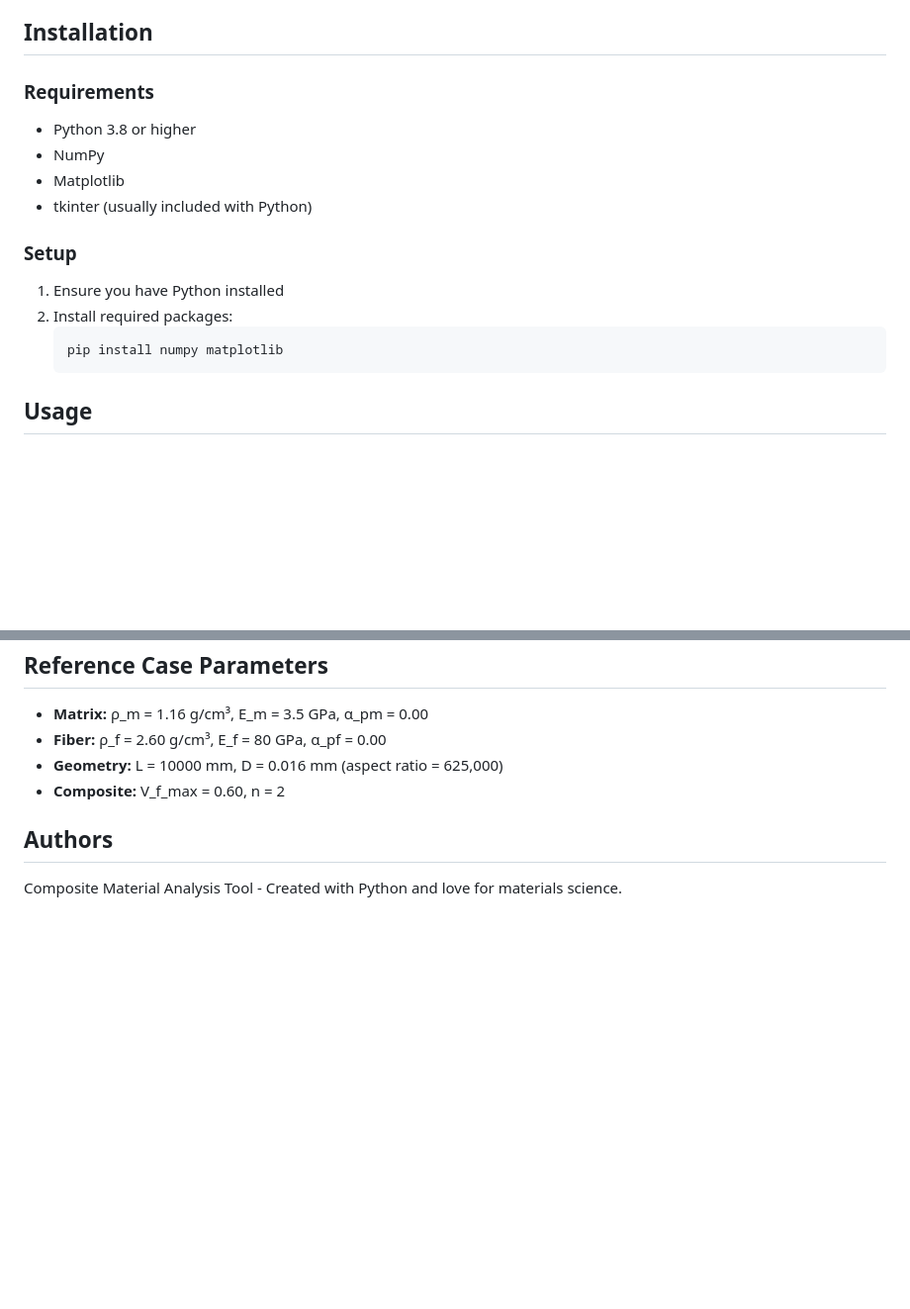
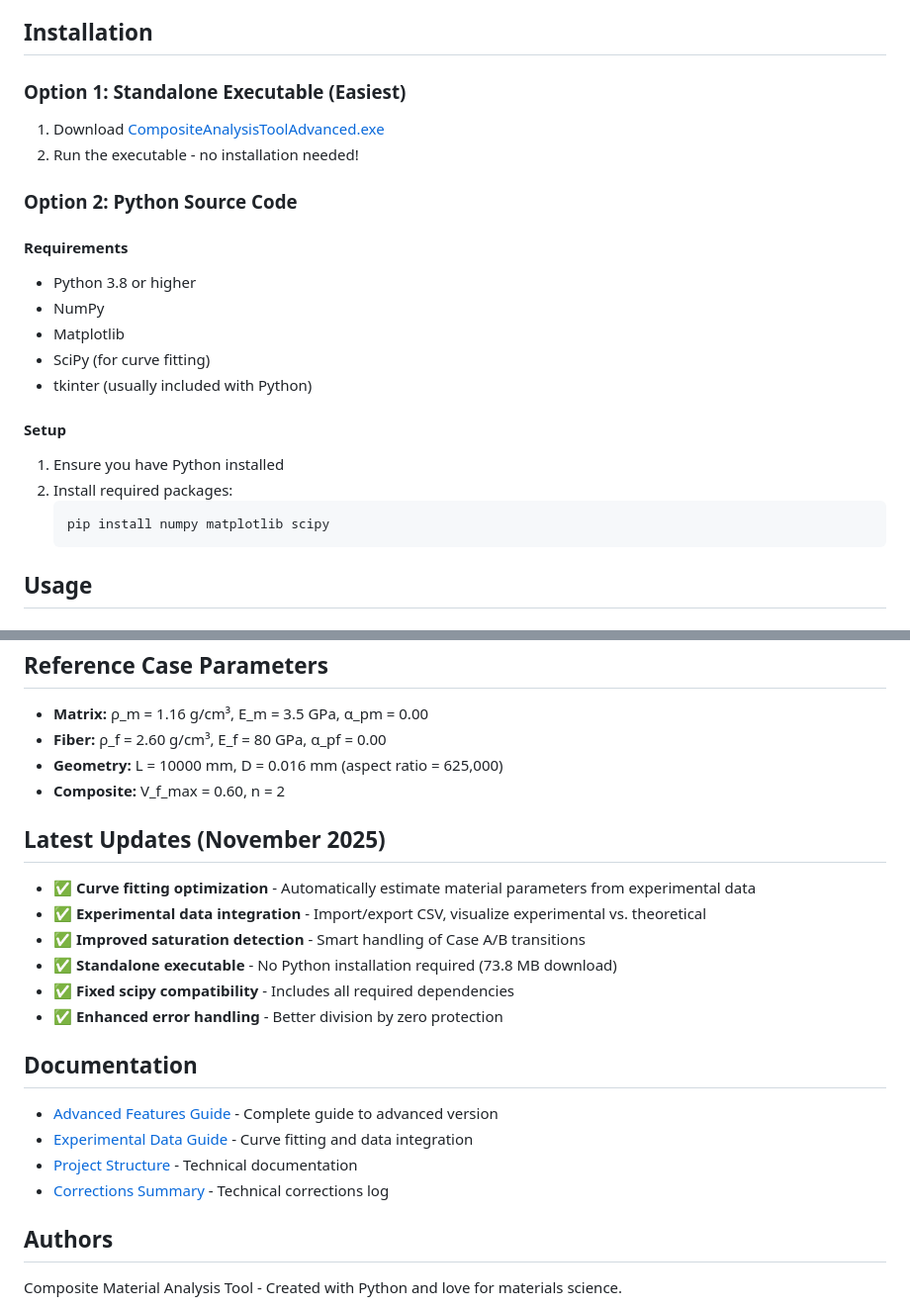
Before and after one commit to Francois-dW/Composite_weight_fraction, a Markdown page: README.md, 2 parts joined by grey strips. Shown at 99% size. GitHub-like rendering; blank space fills up the shorter version.

````diff
--- a/README.md
+++ b/README.md
@@ -112,17 +138,24 @@ Composite fiber/
 
 ## Installation
 
-### Requirements
+### Option 1: Standalone Executable (Easiest)
+1. Download [CompositeAnalysisToolAdvanced.exe](https://github.com/Francois-dW/Composite_weight_fraction/raw/main/dist/CompositeAnalysisToolAdvanced.exe)
+2. Run the executable - no installation needed!
+
+### Option 2: Python Source Code
+
+#### Requirements
 - Python 3.8 or higher
 - NumPy
 - Matplotlib
+- SciPy (for curve fitting)
 - tkinter (usually included with Python)
 
-### Setup
+#### Setup
 1. Ensure you have Python installed
 2. Install required packages:
    ```bash
-   pip install numpy matplotlib
+   pip install numpy matplotlib scipy
    ```
 
 ## Usage
@@ -225,6 +282,22 @@ where β = 2G_m / (E_f ln(κ / aspect_ratio))
 - **Geometry:** L = 10000 mm, D = 0.016 mm (aspect ratio = 625,000)
 - **Composite:** V_f_max = 0.60, n = 2
 
+## Latest Updates (November 2025)
+
+- ✅ **Curve fitting optimization** - Automatically estimate material parameters from experimental data
+- ✅ **Experimental data integration** - Import/export CSV, visualize experimental vs. theoretical
+- ✅ **Improved saturation detection** - Smart handling of Case A/B transitions
+- ✅ **Standalone executable** - No Python installation required (73.8 MB download)
+- ✅ **Fixed scipy compatibility** - Includes all required dependencies
+- ✅ **Enhanced error handling** - Better division by zero protection
+
+## Documentation
+
+- [Advanced Features Guide](docs/ADVANCED_FEATURES.md) - Complete guide to advanced version
+- [Experimental Data Guide](docs/EXPERIMENTAL_DATA_GUIDE.md) - Curve fitting and data integration
+- [Project Structure](docs/PROJECT_STRUCTURE.md) - Technical documentation
+- [Corrections Summary](docs/CORRECTIONS_SUMMARY.md) - Technical corrections log
+
 ## Authors
 
 Composite Material Analysis Tool - Created with Python and love for materials science.
````
Also changed, not shown: other parts of README.md (+51 -1 lines).
